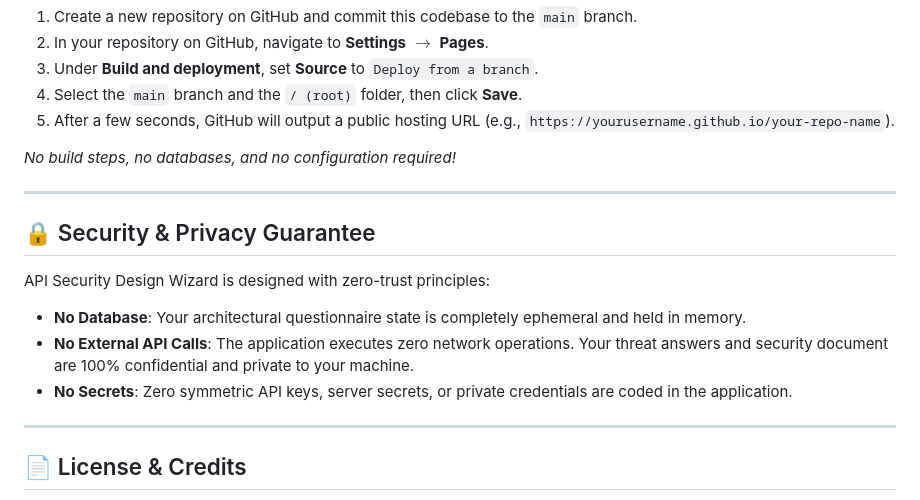
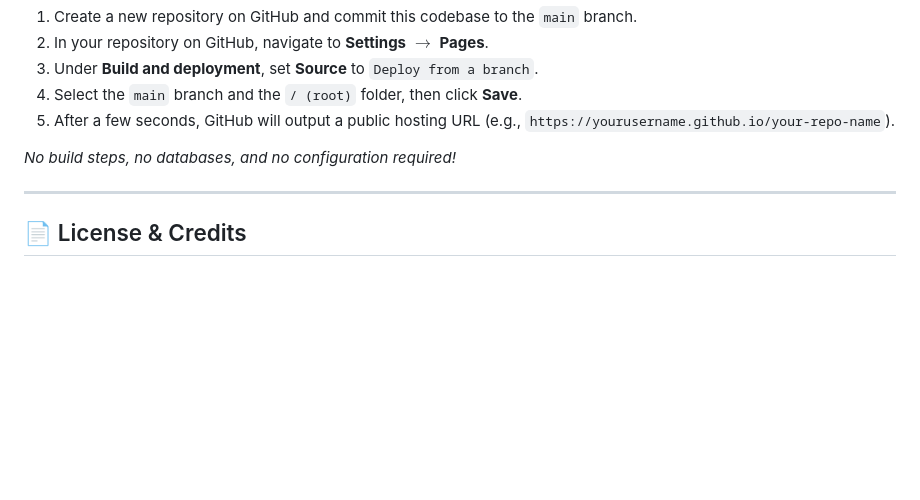
Before and after one commit to cyberbali/API-Security-Design-Wizard, a Markdown page: README.md, the part around the change. Drawn GitHub-style; blank space fills up the shorter version.

```diff
--- a/README.md
+++ b/README.md
@@ -54,15 +54,6 @@ API Security Design Wizard is a fully static application, making it perfect for
 
 ---
 
-## 🔒 Security & Privacy Guarantee
-
-API Security Design Wizard is designed with zero-trust principles:
-* **No Database**: Your architectural questionnaire state is completely ephemeral and held in memory.
-* **No External API Calls**: The application executes zero network operations. Your threat answers and security document are 100% confidential and private to your machine.
-* **No Secrets**: Zero symmetric API keys, server secrets, or private credentials are coded in the application.
-
----
-
 ## 📄 License & Credits
 
 * Developed by [cyberbali](https://cyberbali.in).
```
